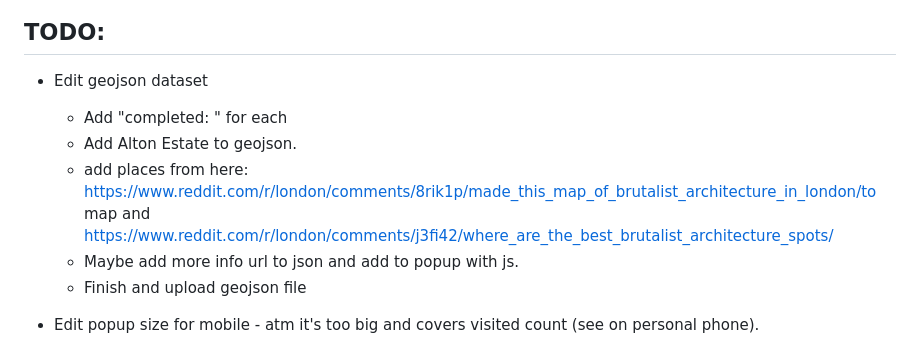
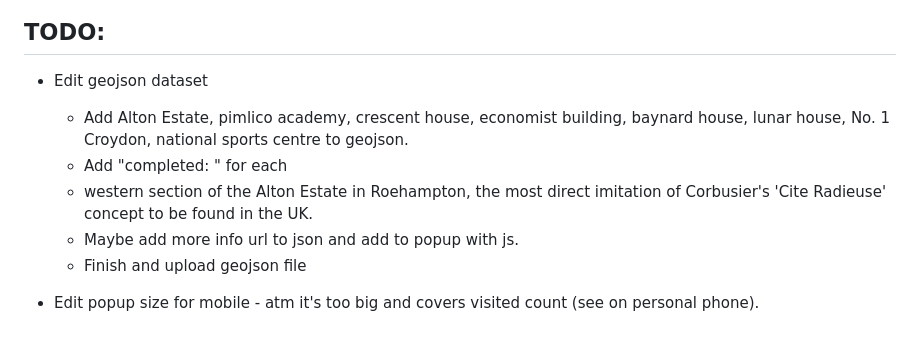
Before and after one commit to jones58/brutalist-map, a Markdown page: README.md, the part around the change. GitHub-like rendering.

Commit message:
edit todo list

```diff
--- a/README.md
+++ b/README.md
@@ -47,9 +47,9 @@ A map for discovering London's Brutalist buildings, built using Mapbox's API.
 
 - Edit geojson dataset
 
+  - Add Alton Estate, pimlico academy, crescent house, economist building, baynard house, lunar house, No. 1 Croydon, national sports centre to geojson.
   - Add "completed: " for each
-  - Add Alton Estate to geojson.
-  - add places from here: https://www.reddit.com/r/london/comments/8rik1p/made_this_map_of_brutalist_architecture_in_london/to map and https://www.reddit.com/r/london/comments/j3fi42/where_are_the_best_brutalist_architecture_spots/
+  - western section of the Alton Estate in Roehampton, the most direct imitation of Corbusier's 'Cite Radieuse' concept to be found in the UK.
   - Maybe add more info url to json and add to popup with js.
   - Finish and upload geojson file
 
```
